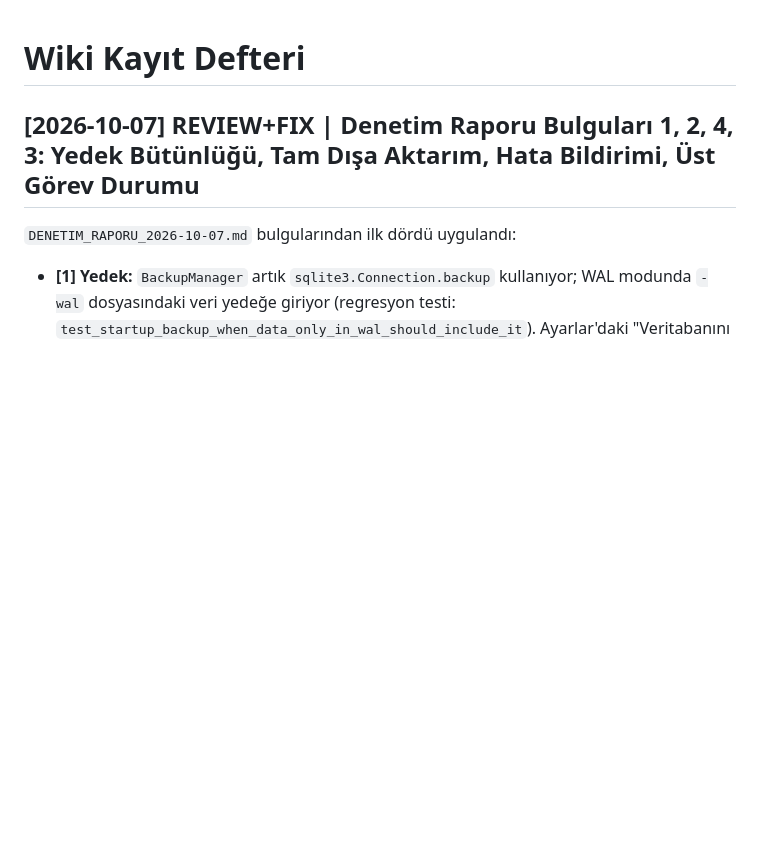
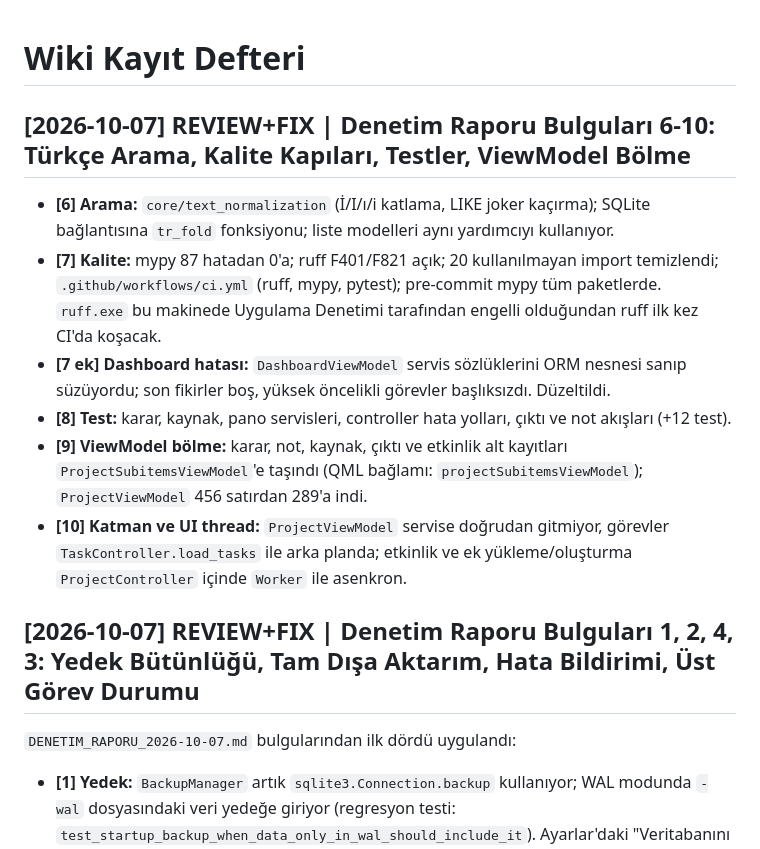
Before and after one commit to Yusufygc/Proje_Yonetim_Platformu, a Markdown page: docs/wiki/log.md, the part around the change. GitHub-like rendering; blank space fills up the shorter version.

Commit message:
docs(wiki): denetim bulguları 6-10 uygulama kaydı eklendi

```diff
--- a/docs/wiki/log.md
+++ b/docs/wiki/log.md
@@ -1,4 +1,12 @@
 # Wiki Kayıt Defteri
+
+## [2026-10-07] REVIEW+FIX | Denetim Raporu Bulguları 6-10: Türkçe Arama, Kalite Kapıları, Testler, ViewModel Bölme
+- **[6] Arama:** `core/text_normalization` (İ/I/ı/i katlama, LIKE joker kaçırma); SQLite bağlantısına `tr_fold` fonksiyonu; liste modelleri aynı yardımcıyı kullanıyor.
+- **[7] Kalite:** mypy 87 hatadan 0'a; ruff F401/F821 açık; 20 kullanılmayan import temizlendi; `.github/workflows/ci.yml` (ruff, mypy, pytest); pre-commit mypy tüm paketlerde. `ruff.exe` bu makinede Uygulama Denetimi tarafından engelli olduğundan ruff ilk kez CI'da koşacak.
+- **[7 ek] Dashboard hatası:** `DashboardViewModel` servis sözlüklerini ORM nesnesi sanıp süzüyordu; son fikirler boş, yüksek öncelikli görevler başlıksızdı. Düzeltildi.
+- **[8] Test:** karar, kaynak, pano servisleri, controller hata yolları, çıktı ve not akışları (+12 test).
+- **[9] ViewModel bölme:** karar, not, kaynak, çıktı ve etkinlik alt kayıtları `ProjectSubitemsViewModel`'e taşındı (QML bağlamı: `projectSubitemsViewModel`); `ProjectViewModel` 456 satırdan 289'a indi.
+- **[10] Katman ve UI thread:** `ProjectViewModel` servise doğrudan gitmiyor, görevler `TaskController.load_tasks` ile arka planda; etkinlik ve ek yükleme/oluşturma `ProjectController` içinde `Worker` ile asenkron.
 
 ## [2026-10-07] REVIEW+FIX | Denetim Raporu Bulguları 1, 2, 4, 3: Yedek Bütünlüğü, Tam Dışa Aktarım, Hata Bildirimi, Üst Görev Durumu
 `DENETIM_RAPORU_2026-10-07.md` bulgularından ilk dördü uygulandı:
```
